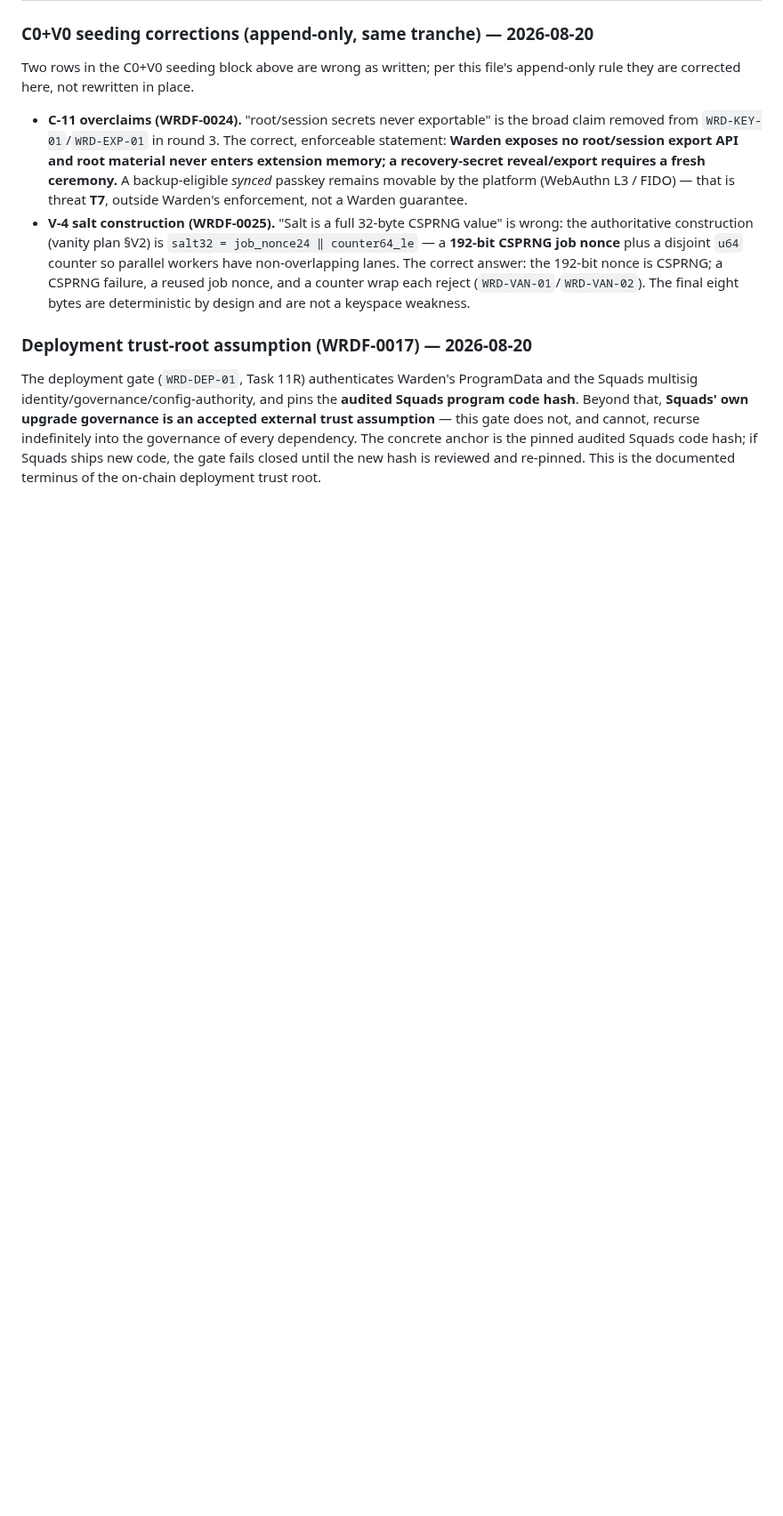
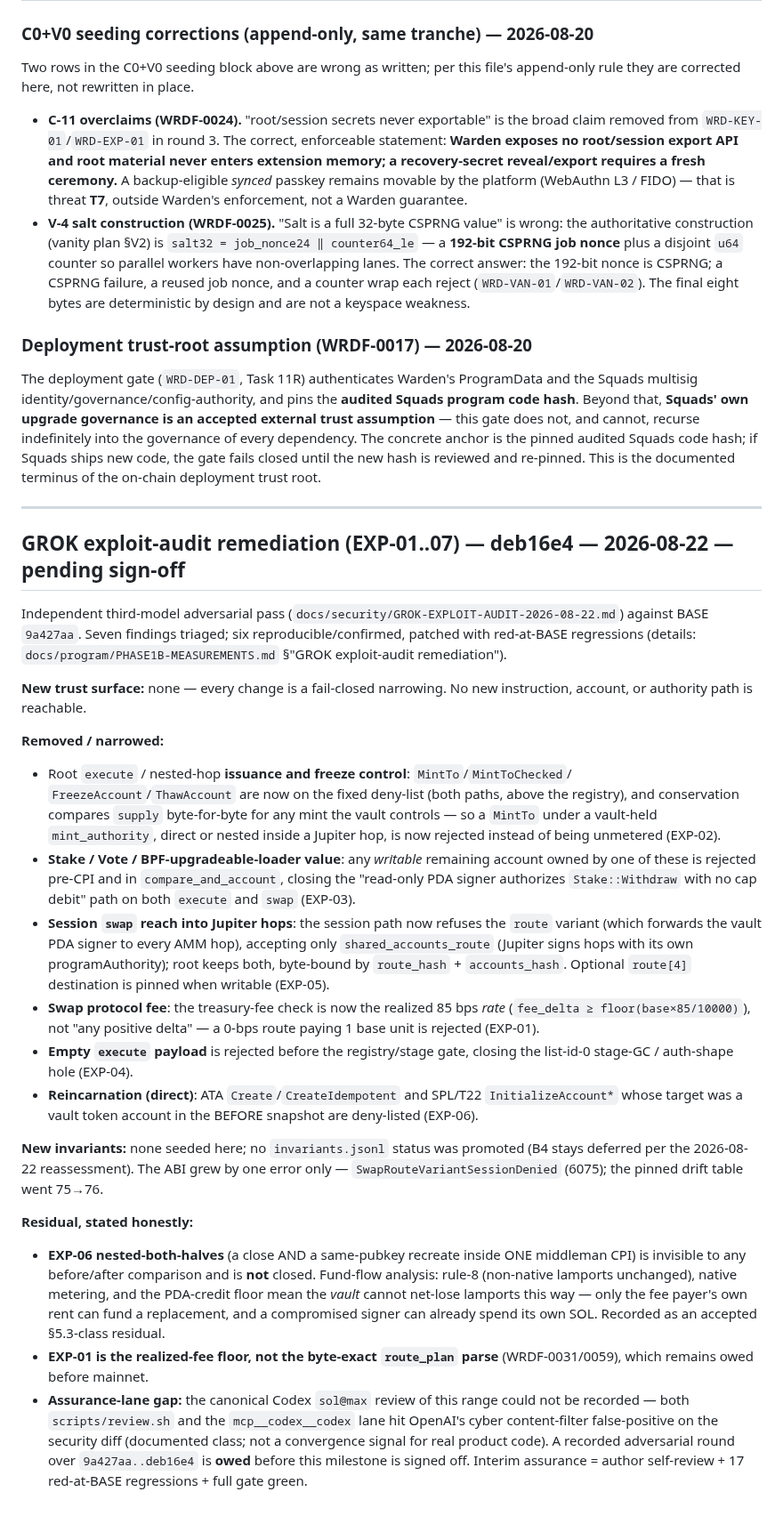
Before and after one commit to Dr-Inker/warden-wallet, a Markdown page: docs/security/THREATMODEL.md, the part around the change. Shown at 89% size. Drawn GitHub-style; blank space fills up the shorter version.

Commit message:
docs: reflect GROK-audit remediation in README + THREATMODEL
- README: Phase 1B row notes the 2026-08-22 third-model exploit audit and the
  six confirmed fixes; corrected the stale "Remaining: Task 8/11" clause
  (those are DONE) and the spec reference (rev 8 -> rev 9).
- THREATMODEL: append-only milestone delta for EXP-01..07 (trust-surface
  narrowing, the one new error 6075, the EXP-06 nested residual, and the owed
  Codex review round).

Co-Authored-By: Claude Opus 4.8 <noreply@anthropic.com>
Claude-Session: https://claude.ai/code/session_01DsyJMUu1E4CSWqu5h2rFcJ

```diff
--- a/docs/security/THREATMODEL.md
+++ b/docs/security/THREATMODEL.md
@@ -216,3 +216,54 @@ cannot, recurse indefinitely into the governance of every dependency. The
 concrete anchor is the pinned audited Squads code hash; if Squads ships new code,
 the gate fails closed until the new hash is reviewed and re-pinned. This is the
 documented terminus of the on-chain deployment trust root.
+
+---
+
+## GROK exploit-audit remediation (EXP-01..07) — deb16e4 — 2026-08-22 — pending sign-off
+
+Independent third-model adversarial pass (`docs/security/GROK-EXPLOIT-AUDIT-2026-08-22.md`)
+against BASE `9a427aa`. Seven findings triaged; six reproducible/confirmed, patched with
+red-at-BASE regressions (details: `docs/program/PHASE1B-MEASUREMENTS.md` §"GROK exploit-audit
+remediation").
+
+**New trust surface:** none — every change is a fail-closed narrowing. No new instruction,
+account, or authority path is reachable.
+
+**Removed / narrowed:**
+- Root `execute` / nested-hop **issuance and freeze control**: `MintTo`/`MintToChecked`/
+  `FreezeAccount`/`ThawAccount` are now on the fixed deny-list (both paths, above the registry),
+  and conservation compares `supply` byte-for-byte for any mint the vault controls — so a
+  `MintTo` under a vault-held `mint_authority`, direct or nested inside a Jupiter hop, is now
+  rejected instead of being unmetered (EXP-02).
+- **Stake / Vote / BPF-upgradeable-loader value**: any *writable* remaining account owned by one
+  of these is rejected pre-CPI and in `compare_and_account`, closing the "read-only PDA signer
+  authorizes `Stake::Withdraw` with no cap debit" path on both `execute` and `swap` (EXP-03).
+- **Session `swap` reach into Jupiter hops**: the session path now refuses the `route` variant
+  (which forwards the vault PDA signer to every AMM hop), accepting only `shared_accounts_route`
+  (Jupiter signs hops with its own programAuthority); root keeps both, byte-bound by
+  `route_hash` + `accounts_hash`. Optional `route[4]` destination is pinned when writable (EXP-05).
+- **Swap protocol fee**: the treasury-fee check is now the realized 85 bps *rate*
+  (`fee_delta ≥ floor(base×85/10000)`), not "any positive delta" — a 0-bps route paying 1 base
+  unit is rejected (EXP-01).
+- **Empty `execute` payload** is rejected before the registry/stage gate, closing the list-id-0
+  stage-GC / auth-shape hole (EXP-04).
+- **Reincarnation (direct)**: ATA `Create`/`CreateIdempotent` and SPL/T22 `InitializeAccount*`
+  whose target was a vault token account in the BEFORE snapshot are deny-listed (EXP-06).
+
+**New invariants:** none seeded here; no `invariants.jsonl` status was promoted (B4 stays deferred
+per the 2026-08-22 reassessment). The ABI grew by one error only — `SwapRouteVariantSessionDenied`
+(6075); the pinned drift table went 75→76.
+
+**Residual, stated honestly:**
+- **EXP-06 nested-both-halves** (a close AND a same-pubkey recreate inside ONE middleman CPI) is
+  invisible to any before/after comparison and is **not** closed. Fund-flow analysis: rule-8
+  (non-native lamports unchanged), native metering, and the PDA-credit floor mean the *vault*
+  cannot net-lose lamports this way — only the fee payer's own rent can fund a replacement, and a
+  compromised signer can already spend its own SOL. Recorded as an accepted §5.3-class residual.
+- **EXP-01 is the realized-fee floor, not the byte-exact `route_plan` parse** (WRDF-0031/0059),
+  which remains owed before mainnet.
+- **Assurance-lane gap:** the canonical Codex `sol@max` review of this range could not be recorded
+  — both `scripts/review.sh` and the `mcp__codex__codex` lane hit OpenAI's cyber content-filter
+  false-positive on the security diff (documented class; not a convergence signal for real product
+  code). A recorded adversarial round over `9a427aa..deb16e4` is **owed** before this milestone is
+  signed off. Interim assurance = author self-review + 17 red-at-BASE regressions + full gate green.
```
Also changed, not shown: README.md (+2 -2 lines).
